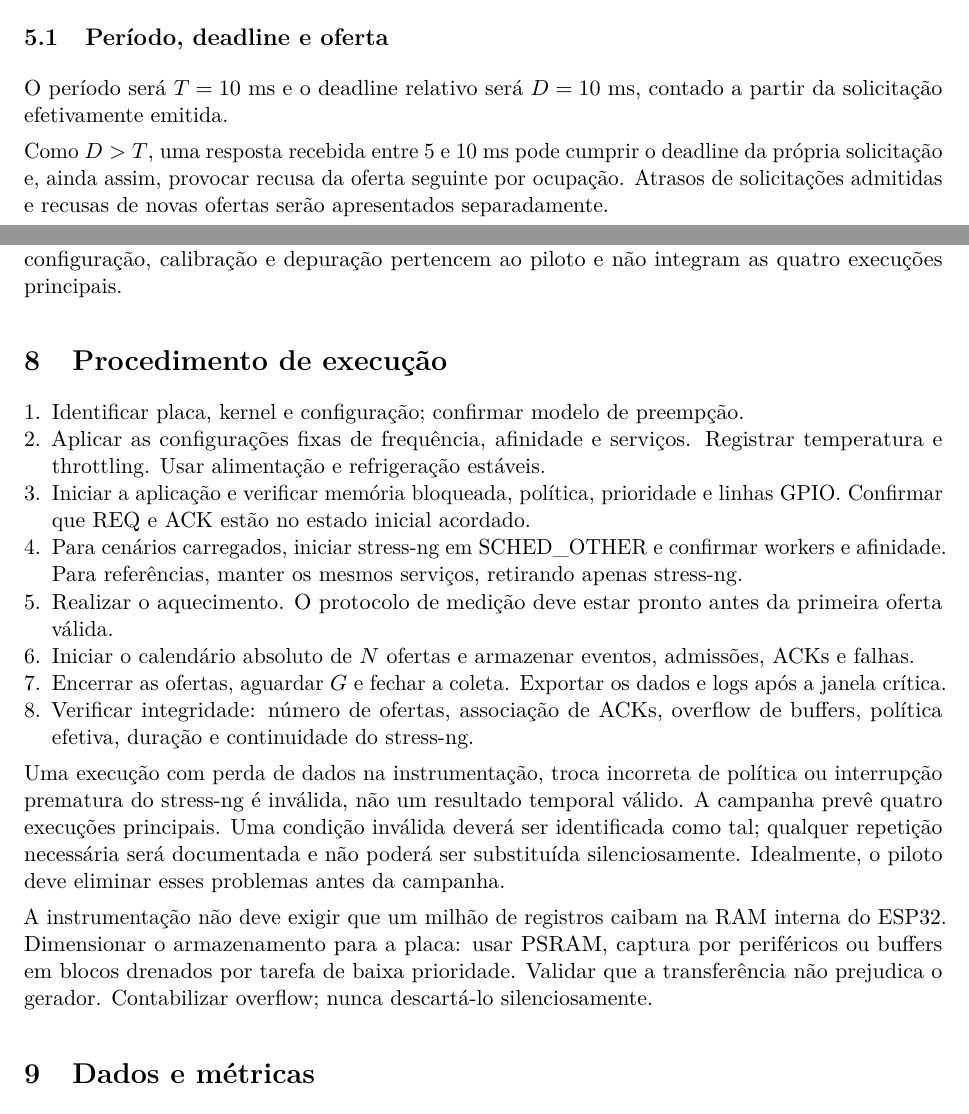
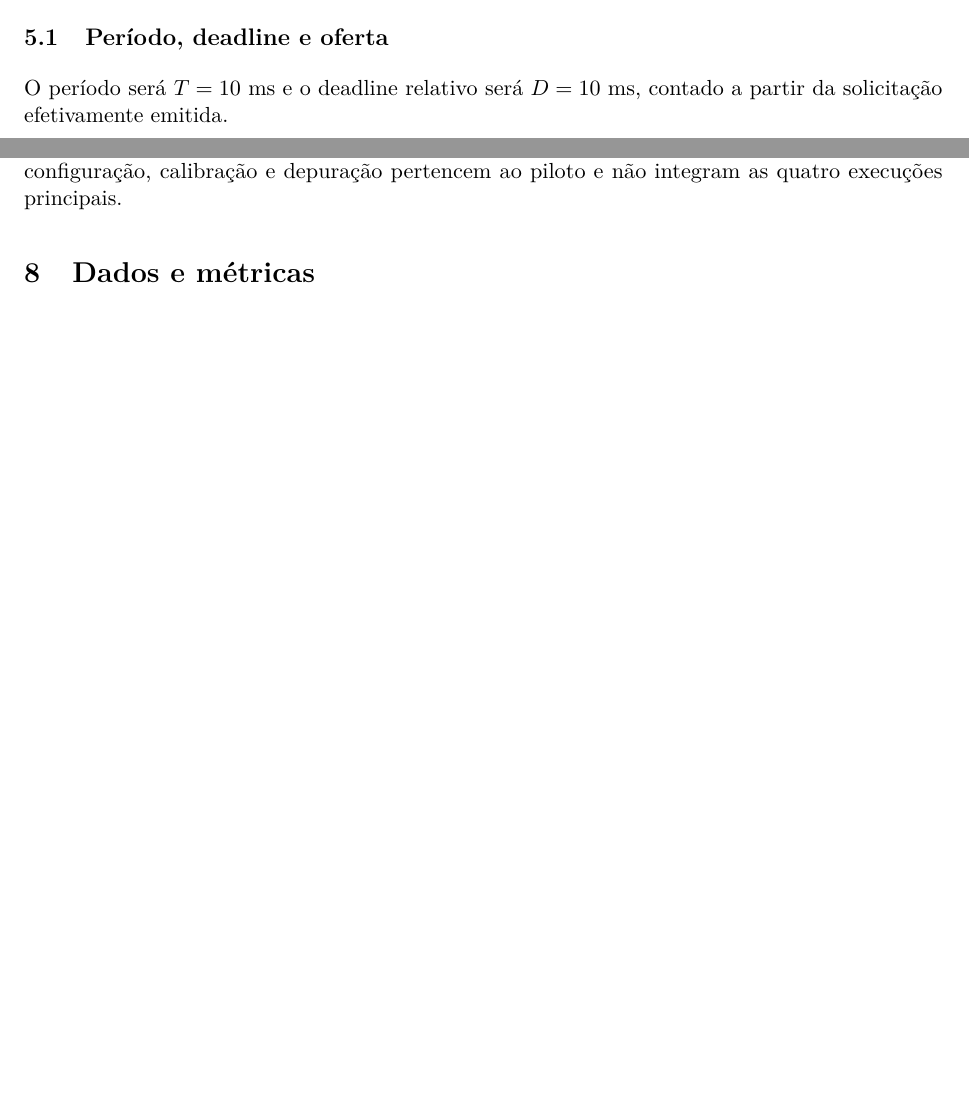
Before and after one commit to crmoratelli/TrabalhoFinalSE, a LaTeX paper (main.tex): two parts of pages 3 and 6 of 9, joined at a grey line, cut so that both start at the same text, the shorter picture padded with empty space. Compiled offline with pdfLaTeX.

Commit message:
Compile checkpoint

```diff
--- a/main.tex
+++ b/main.tex
@@ -137,11 +137,5 @@ Durante o atendimento GPIO, será executada a quantidade fixa de operações cal
 
 \subsection{Período, deadline e oferta}
 
-% Na subseção sobre período e deadline:
-
 O período será $T=10$ ms e o deadline relativo será $D=10$ ms, contado a partir da solicitação efetivamente emitida.
 
-Como $D>T$, uma resposta recebida entre 5 e 10 ms pode cumprir
-o deadline da própria solicitação e, ainda assim, provocar recusa
-da oferta seguinte por ocupação. Atrasos de solicitações admitidas
-e recusas de novas ofertas serão apresentados separadamente.
@@ -219,21 +220,7 @@ Propõe-se $N=10^6$ ofertas por execução. Para $T=1$ ms, cada janela de oferta
 
 Aquecimento proposto: 30 s com o perfil correspondente já ativo. Sortear previamente a ordem das quatro condições e registrar o resultado; os IDs não determinam a ordem. Ensaios curtos de configuração, calibração e depuração pertencem ao piloto e não integram as quatro execuções principais.
 
-\section{Procedimento de execução}
-\begin{enumerate}
-\item Identificar placa, kernel e configuração; confirmar modelo de preempção.
-\item Aplicar as configurações fixas de frequência, afinidade e serviços. Registrar temperatura e throttling. Usar alimentação e refrigeração estáveis.
-\item Iniciar a aplicação e verificar memória bloqueada, política, prioridade e linhas GPIO. Confirmar que REQ e ACK estão no estado inicial acordado.
-\item Para cenários carregados, iniciar stress-ng em SCHED\_OTHER e confirmar workers e afinidade. Para referências, manter os mesmos serviços, retirando apenas stress-ng.
-\item Realizar o aquecimento. O protocolo de medição deve estar pronto antes da primeira oferta válida.
-\item Iniciar o calendário absoluto de $N$ ofertas e armazenar eventos, admissões, ACKs e falhas.
-\item Encerrar as ofertas, aguardar $G$ e fechar a coleta. Exportar os dados e logs após a janela crítica.
-\item Verificar integridade: número de ofertas, associação de ACKs, overflow de buffers, política efetiva, duração e continuidade do stress-ng.
-\end{enumerate}
 
-Uma execução com perda de dados na instrumentação, troca incorreta de política ou interrupção prematura do stress-ng é inválida, não um resultado temporal válido. A campanha prevê quatro execuções principais. Uma condição inválida deverá ser identificada como tal; qualquer repetição necessária será documentada e não poderá ser substituída silenciosamente. Idealmente, o piloto deve eliminar esses problemas antes da campanha.
-
-A instrumentação não deve exigir que um milhão de registros caibam na RAM interna do ESP32. Dimensionar o armazenamento para a placa: usar PSRAM, captura por periféricos ou buffers em blocos drenados por tarefa de baixa prioridade. Validar que a transferência não prejudica o gerador. Contabilizar overflow; nunca descartá-lo silenciosamente.
 
 \section{Dados e métricas}
 \subsection{Registros mínimos}
```
Also changed, not shown: main.tex (9 more changed lines).
